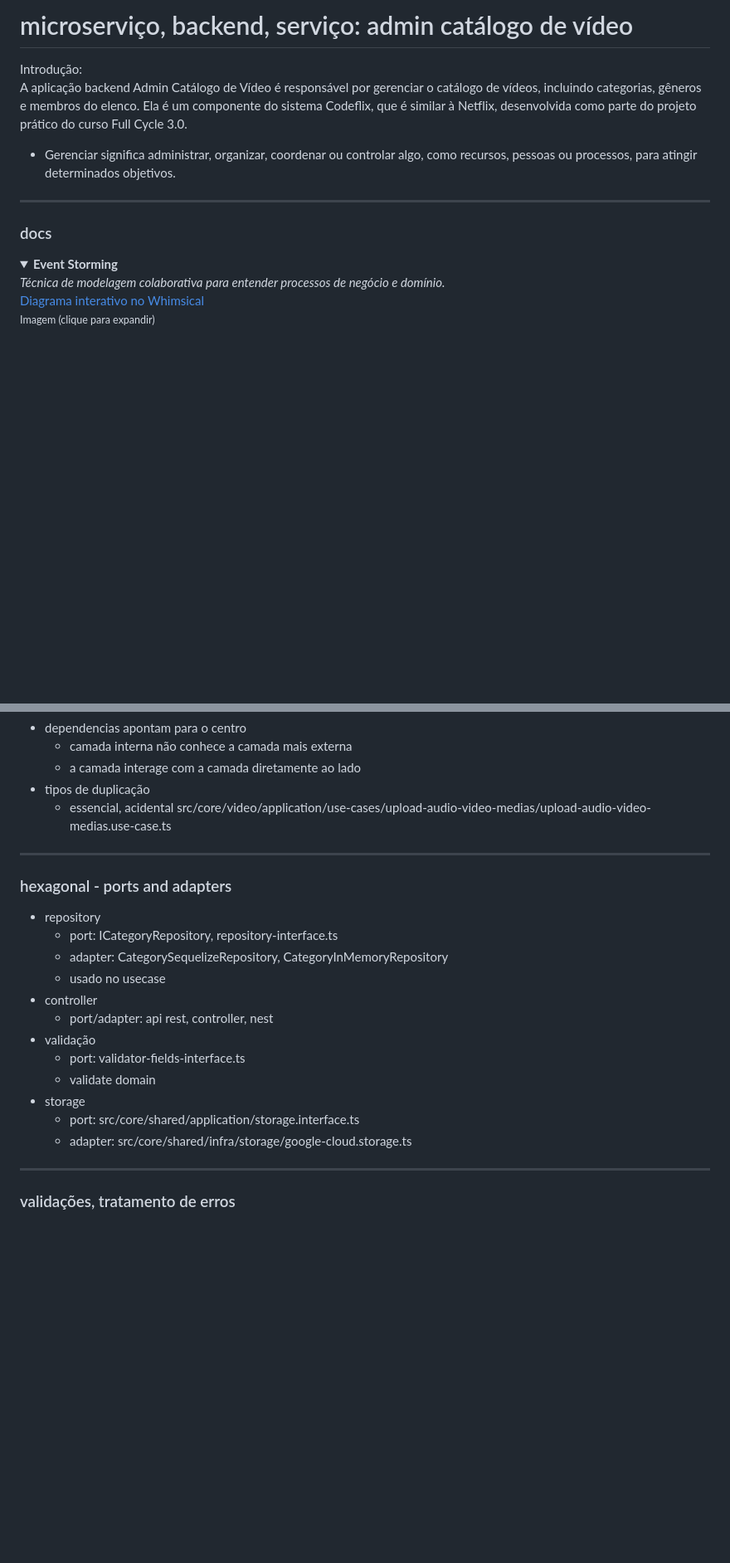
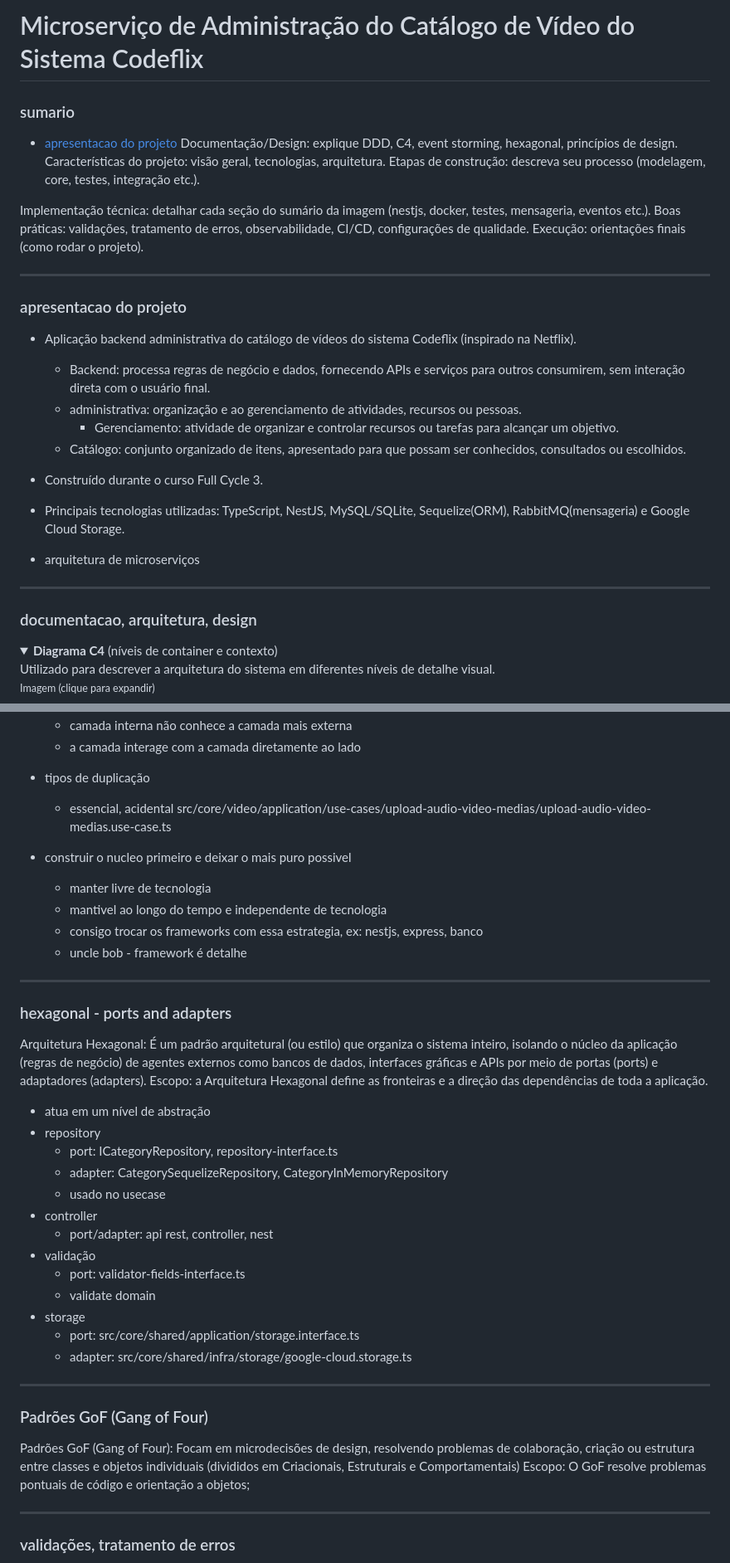
Before and after one commit to iamfelipy/fc3-codeflix-backend-admin-catalogo-de-videos, a Markdown page: readme.md, 2 parts joined by grey strips. Shown at 83% size. GitHub-like rendering; folded sections open; blank space fills up the shorter version.

```diff
--- a/readme.md
+++ b/readme.md
@@ -1,15 +1,39 @@
-# microserviço, backend, serviço: admin catálogo de vídeo
+# Microserviço de Administração do Catálogo de Vídeo do Sistema Codeflix
 
-Introdução:
-A aplicação backend Admin Catálogo de Vídeo é responsável por gerenciar o catálogo de vídeos, incluindo categorias, gêneros e membros do elenco. Ela é um componente do sistema Codeflix, que é similar à Netflix, desenvolvida como parte do projeto prático do curso Full Cycle 3.0.
-- Gerenciar significa administrar, organizar, coordenar ou controlar algo, como recursos, pessoas ou processos, para atingir determinados objetivos.
+### sumario
+- [apresentacao do projeto](#apresentacao-do-projeto)
+Documentação/Design:
+  explique DDD, C4, event storming, hexagonal, princípios de design.
+Características do projeto:
+  visão geral, tecnologias, arquitetura.
+Etapas de construção:
+  descreva seu processo (modelagem, core, testes, integração etc.).
+
+Implementação técnica:
+  detalhar cada seção do sumário da imagem (nestjs, docker, testes, mensageria, eventos etc.).
+Boas práticas:
+  validações, tratamento de erros, observabilidade, CI/CD, configurações de qualidade.
+Execução:
+  orientações finais (como rodar o projeto).
 
 ---
-### docs
+### apresentacao do projeto
+- Aplicação backend administrativa do catálogo de vídeos do sistema Codeflix (inspirado na Netflix).
+  - Backend: processa regras de negócio e dados, fornecendo APIs e serviços para outros consumirem, sem interação direta com o usuário final.
+  - administrativa: organização e ao gerenciamento de atividades, recursos ou pessoas.
+    - Gerenciamento: atividade de organizar e controlar recursos ou tarefas para alcançar um objetivo.
+  - Catálogo: conjunto organizado de itens, apresentado para que possam ser conhecidos, consultados ou escolhidos.
+- Construído durante o curso Full Cycle 3.
+
+- Principais tecnologias utilizadas: TypeScript, NestJS, MySQL/SQLite, Sequelize(ORM), RabbitMQ(mensageria) e Google Cloud Storage.
+- arquitetura de microserviços
+
+---
+### documentacao, arquitetura, design
 
 <details>
-  <summary><strong>Event Storming</strong><br>
-    <em>Técnica de modelagem colaborativa para entender processos de negócio e domínio.</em><br>
-    <a href="https://whimsical.com/felipy-s-workspace/event-storming-RYPkBfeTH251u5Fk4e7JQV@6HYTAunKLgTX1VPDZZjEEoTC6AqBfhF1vnb4Yo2fTv8r31o" target="_blank">Diagrama interativo no Whimsical</a><br>
+  <summary>
+    <strong>Diagrama C4</strong> (níveis de container e contexto)<br/>
+    Utilizado para descrever a arquitetura do sistema em diferentes níveis de detalhe visual.<br>
     <small>Imagem (clique para expandir)</small>
   </summary>
@@ -556,8 +629,18 @@ Neste projeto, podemos identificar vários Design Patterns (padrões de projeto)
     - essencial, acidental
     src/core/video/application/use-cases/upload-audio-video-medias/upload-audio-video-medias.use-case.ts
 
+- construir o nucleo primeiro e deixar o mais puro possivel
+    - manter livre de tecnologia
+    - mantivel ao longo do tempo e independente de tecnologia
+    - consigo trocar os frameworks com essa estrategia, ex: nestjs, express, banco
+    - uncle bob - framework é detalhe
+
 ---
+
 ### hexagonal - ports and adapters
+Arquitetura Hexagonal: É um padrão arquitetural (ou estilo) que organiza o sistema inteiro, isolando o núcleo da aplicação (regras de negócio) de agentes externos como bancos de dados, interfaces gráficas e APIs por meio de portas (ports) e adaptadores (adapters).
+Escopo: a Arquitetura Hexagonal define as fronteiras e a direção das dependências de toda a aplicação.
+- atua em um nível de abstração
 - repository
   - port: ICategoryRepository, repository-interface.ts
   - adapter: CategorySequelizeRepository, CategoryInMemoryRepository
@@ -570,6 +653,12 @@ Neste projeto, podemos identificar vários Design Patterns (padrões de projeto)
 - storage
   - port: src/core/shared/application/storage.interface.ts
   - adapter: src/core/shared/infra/storage/google-cloud.storage.ts
+
+---
+
+### Padrões GoF (Gang of Four)
+Padrões GoF (Gang of Four): Focam em microdecisões de design, resolvendo problemas de colaboração, criação ou estrutura entre classes e objetos individuais (divididos em Criacionais, Estruturais e Comportamentais)
+Escopo: O GoF resolve problemas pontuais de código e orientação a objetos;
 
 ---
 
```
Also changed, not shown: other parts of readme.md (+131 -74 lines), docs/event-storming-contextos.png.
